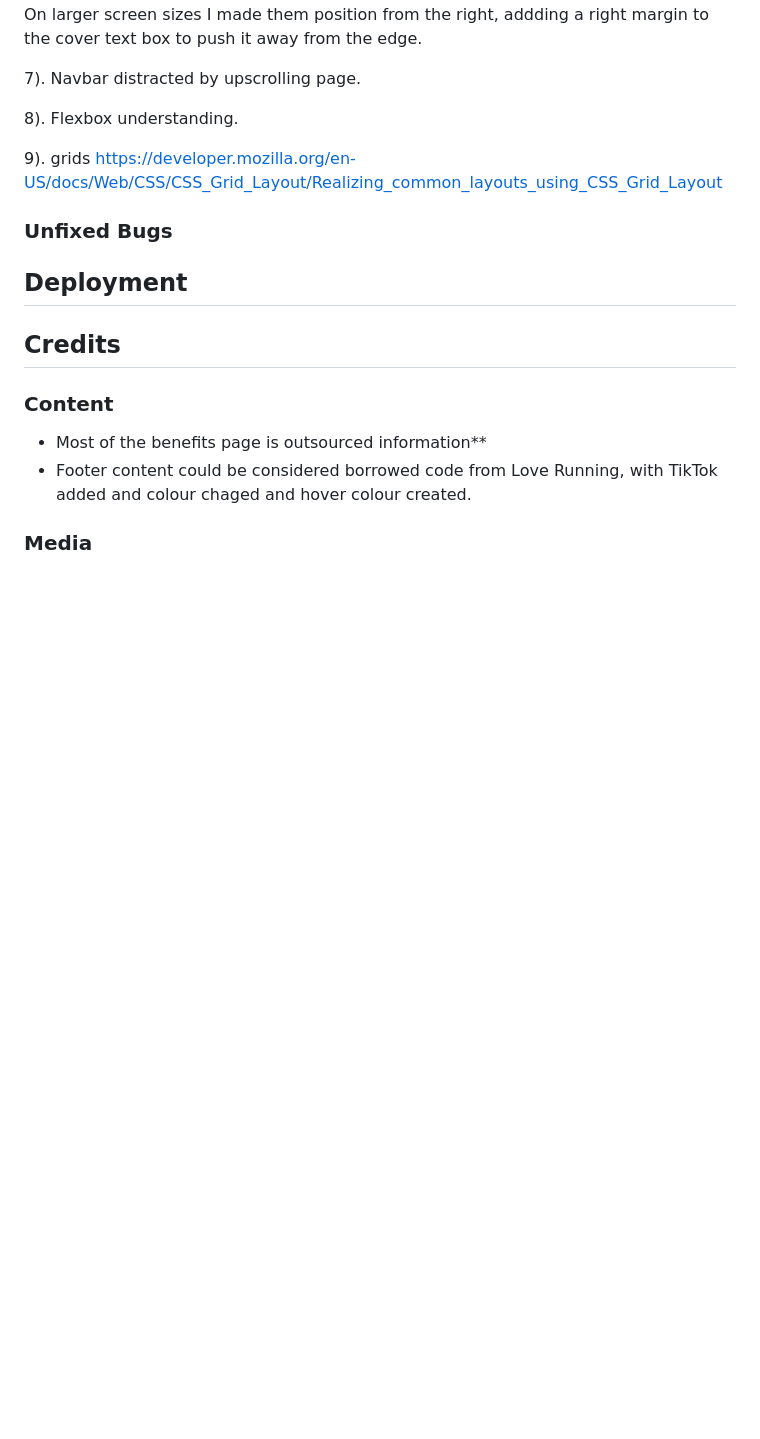
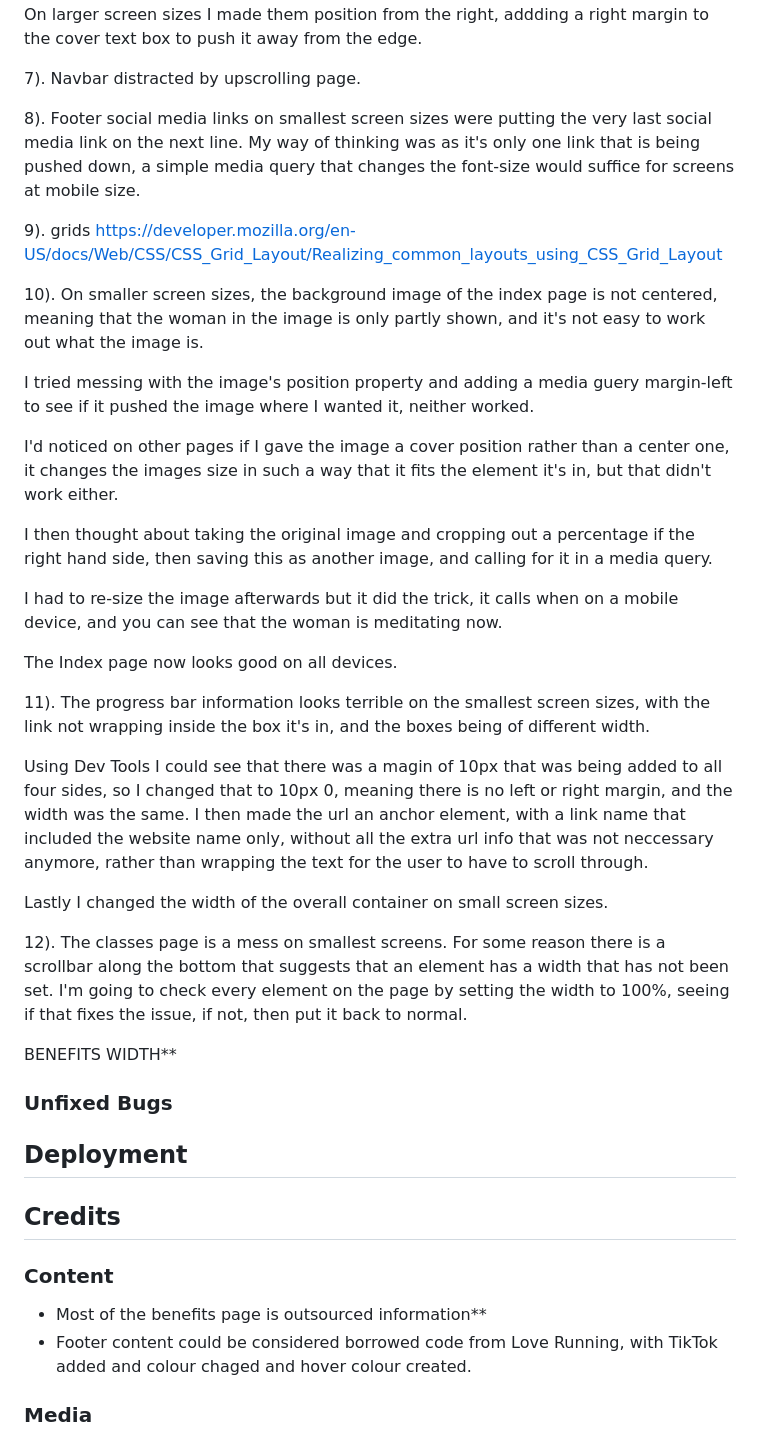
Before and after one commit to ryanmcnally93/relieve, a Markdown page: README.md, the part around the change. Drawn GitHub-style; blank space fills up the shorter version.

Commit message:
fix bugs and update readme

```diff
--- a/README.md
+++ b/README.md
@@ -318,10 +318,33 @@ I had to watch a few videos on flexbox and using it with bootstrap. I made the h
 
 7). Navbar distracted by upscrolling page.
 
-8). Flexbox understanding.
+8). Footer social media links on smallest screen sizes were putting the very last social media link on the next line. My way of thinking was as it's only one link that is being pushed down, a simple media query that changes the font-size would suffice for screens at mobile size.
 
 9). grids
 https://developer.mozilla.org/en-US/docs/Web/CSS/CSS_Grid_Layout/Realizing_common_layouts_using_CSS_Grid_Layout
+
+10). On smaller screen sizes, the background image of the index page is not centered, meaning that the woman in the image is only partly shown, and it's not easy to work out what the image is.
+
+I tried messing with the image's position property and adding a media guery margin-left to see if it pushed the image where I wanted it, neither worked.
+
+I'd noticed on other pages if I gave the image a cover position rather than a center one, it changes the images size in such a way that it fits the element it's in, but that didn't work either.
+
+I then thought about taking the original image and cropping out a percentage if the right hand side, then saving this as another image, and calling for it in a media query.
+
+I had to re-size the image afterwards but it did the trick, it calls when on a mobile device, and you can see that the woman is meditating now.
+
+The Index page now looks good on all devices.
+
+11). The progress bar information looks terrible on the smallest screen sizes, with the link not wrapping inside the box it's in, and the boxes being of different width.
+
+Using Dev Tools I could see that there was a magin of 10px that was being added to all four sides, so I changed that to 10px 0, meaning there is no left or right margin, and the width was the same. I then made the url an anchor element, with a link name that included the website name only, without all the extra url info that was not neccessary anymore, rather than wrapping the text for the user to have to scroll through.
+
+Lastly I changed the width of the overall container on small screen sizes.
+
+12). The classes page is a mess on smallest screens. For some reason there is a scrollbar along the bottom that suggests that an element has a width that has not been set. I'm going to check every element on the page by setting the width to 100%, seeing if that fixes the issue, if not, then put it back to normal.
+
+BENEFITS WIDTH**
+
 ### Unfixed Bugs
 
 <!-- You will need to mention unfixed bugs and why they were not fixed. This section should include shortcomings of the frameworks or technologies used. Although time can be a big variable to consider, paucity of time and difficulty understanding implementation is not a valid reason to leave bugs unfixed. -->
```
Also changed, not shown: assets/images/small-index.jpeg (added), 4 other files.
